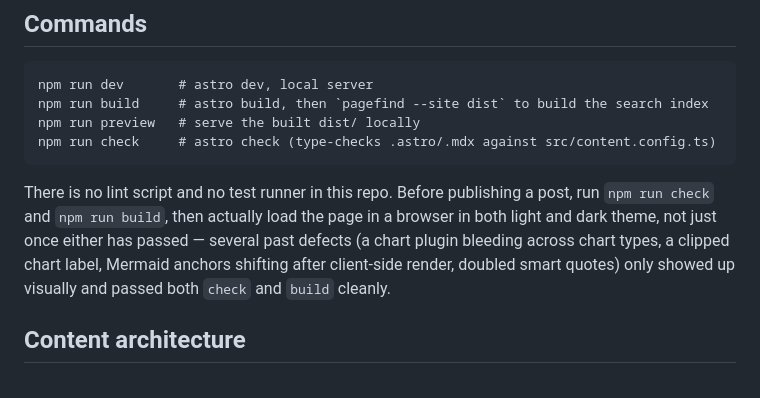
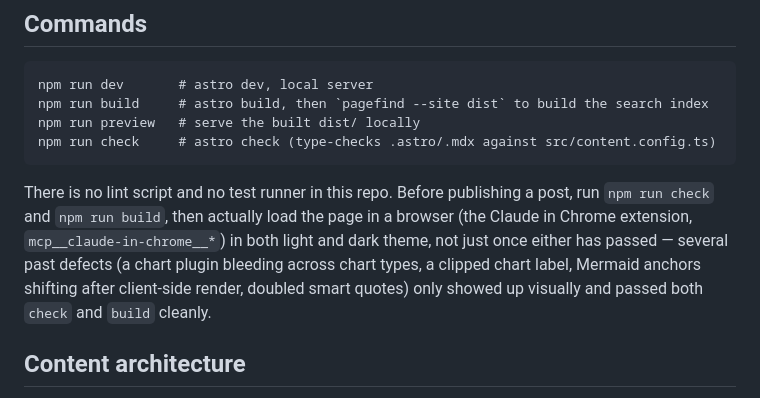
Before and after one commit to sehyunnoh/techblog, a Markdown page: CLAUDE.md, the part around the change. Rendered like a GitHub page.

Commit message:
Docs: use Claude in Chrome for the browser check in CLAUDE.md
Co-Authored-By: Claude Sonnet 5.5 <noreply@anthropic.com>

````diff
--- a/CLAUDE.md
+++ b/CLAUDE.md
@@ -15,7 +15,7 @@ npm run preview   # serve the built dist/ locally
 npm run check     # astro check (type-checks .astro/.mdx against src/content.config.ts)
 ```
 
-There is no lint script and no test runner in this repo. Before publishing a post, run `npm run check` and `npm run build`, then actually load the page in a browser in both light and dark theme, not just once either has passed — several past defects (a chart plugin bleeding across chart types, a clipped chart label, Mermaid anchors shifting after client-side render, doubled smart quotes) only showed up visually and passed both `check` and `build` cleanly.
+There is no lint script and no test runner in this repo. Before publishing a post, run `npm run check` and `npm run build`, then actually load the page in a browser (the Claude in Chrome extension, `mcp__claude-in-chrome__*`) in both light and dark theme, not just once either has passed — several past defects (a chart plugin bleeding across chart types, a clipped chart label, Mermaid anchors shifting after client-side render, doubled smart quotes) only showed up visually and passed both `check` and `build` cleanly.
 
 ## Content architecture
 
````
